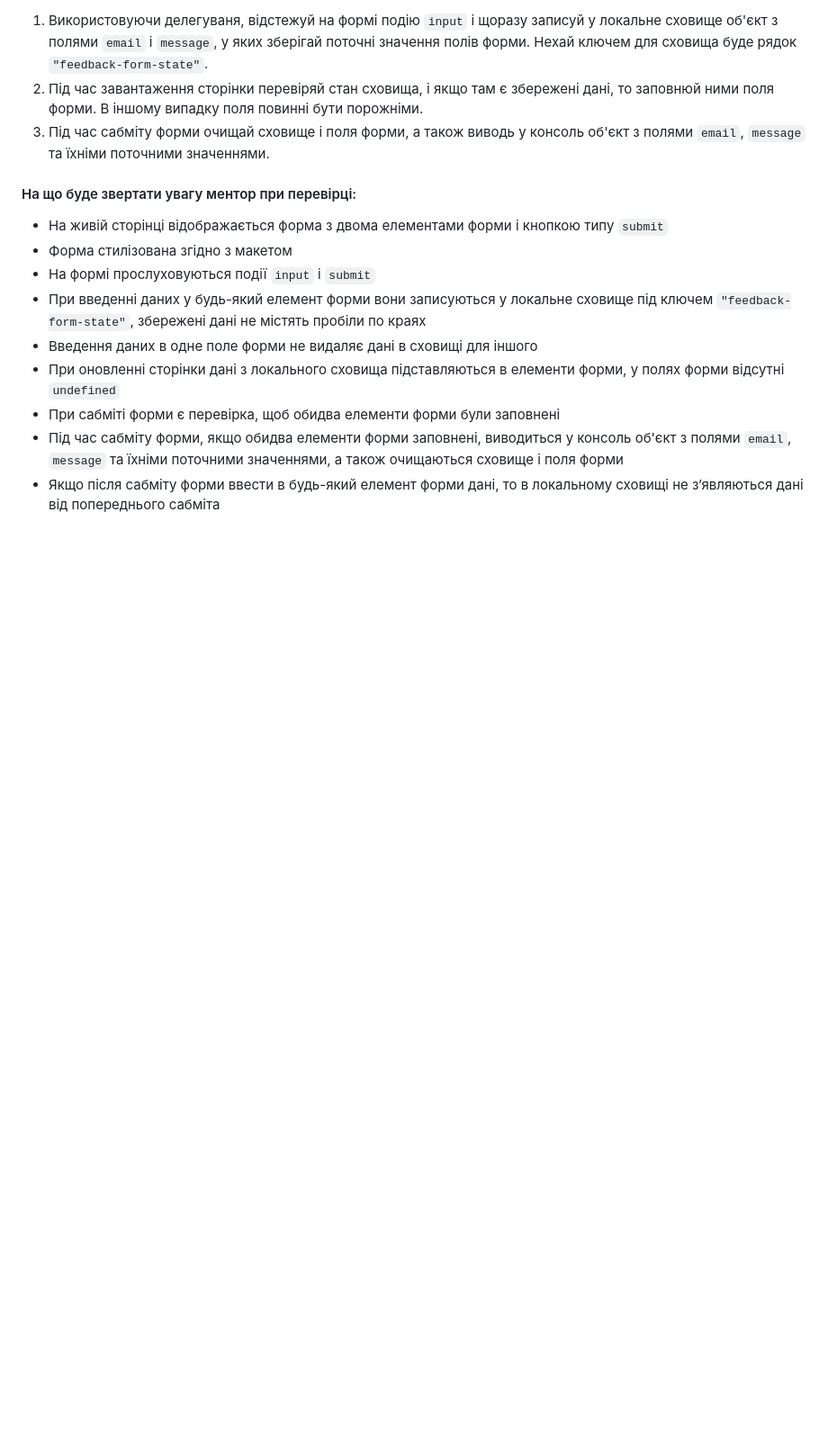
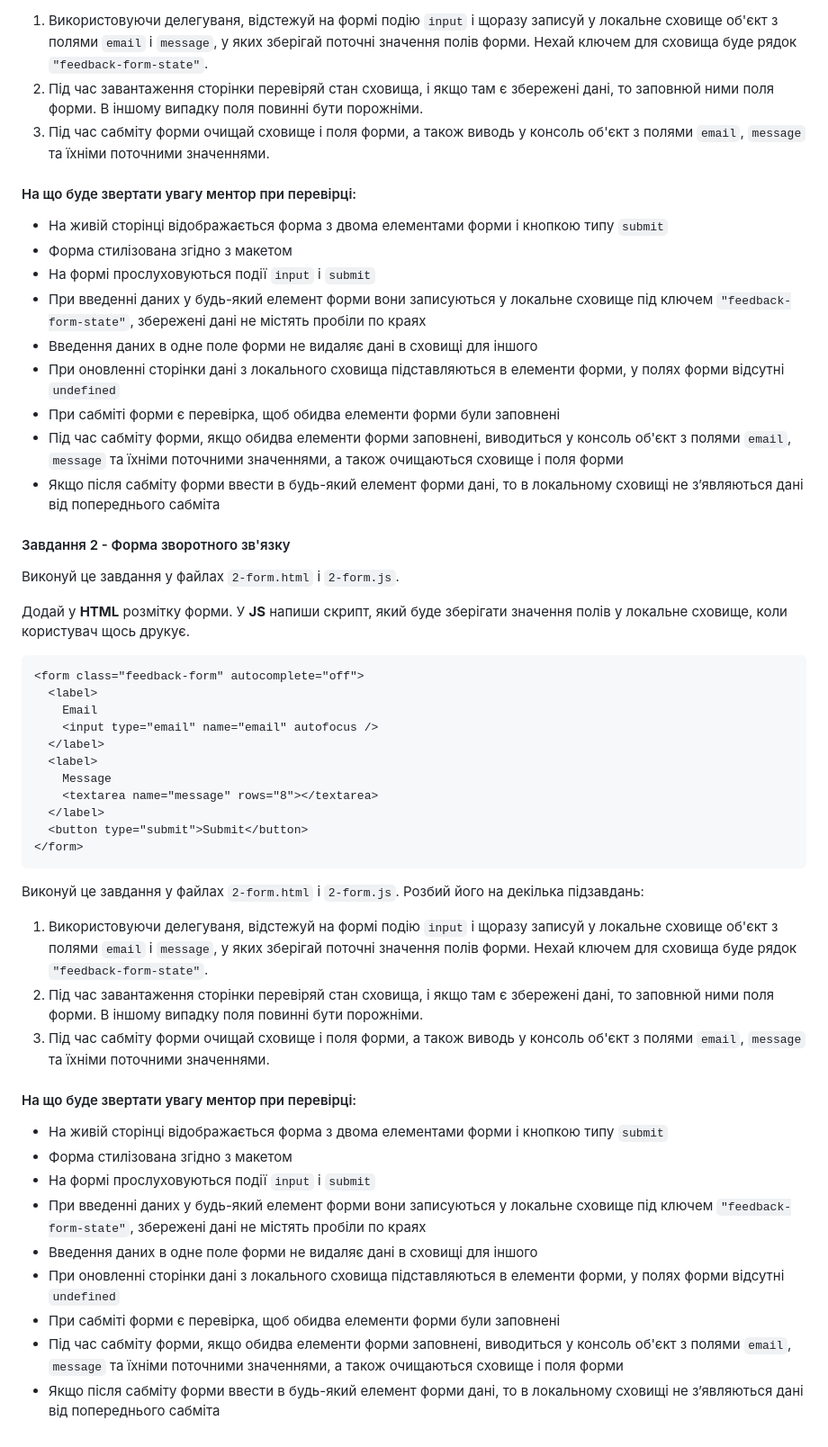
Before and after one commit to Tap0kk/goit-js-hw-09, a Markdown page: README.md, the part around one of its changes. Shown at 90% size. GitHub-like rendering; blank space fills up the shorter version.

````diff
--- a/README.md
+++ b/README.md
@@ -112,3 +116,37 @@ import 'simplelightbox/dist/simple-lightbox.min.css';
 - При сабміті форми є перевірка, щоб обидва елементи форми були заповнені
 - Під час сабміту форми, якщо обидва елементи форми заповнені, виводиться у консоль об'єкт з полями `email`, `message` та їхніми поточними значеннями, а також очищаються сховище і поля форми
 - Якщо після сабміту форми ввести в будь-який елемент форми дані, то в локальному сховищі не з’являються дані від попереднього сабміта
+
+#### Завдання 2 - Форма зворотного зв'язку
+Виконуй це завдання у файлах `2-form.html` і `2-form.js`.
+
+Додай у **HTML** розмітку форми. У **JS** напиши скрипт, який буде зберігати значення полів у локальне сховище, коли користувач щось друкує.
+
+```html
+<form class="feedback-form" autocomplete="off">
+  <label>
+    Email
+    <input type="email" name="email" autofocus />
+  </label>
+  <label>
+    Message
+    <textarea name="message" rows="8"></textarea>
+  </label>
+  <button type="submit">Submit</button>
+</form>
+```
+Виконуй це завдання у файлах `2-form.html` і `2-form.js`. Розбий його на декілька підзавдань:
+1. Використовуючи делегуваня, відстежуй на формі подію `input` і щоразу записуй у локальне сховище об'єкт з полями `email` і `message`, у яких зберігай поточні значення полів форми. Нехай ключем для сховища буде рядок `"feedback-form-state"`.
+2. Під час завантаження сторінки перевіряй стан сховища, і якщо там є збережені дані, то заповнюй ними поля форми. В іншому випадку поля повинні бути порожніми.
+3. Під час сабміту форми очищай сховище і поля форми, а також виводь у консоль об'єкт з полями `email`, `message` та їхніми поточними значеннями.
+
+#### На що буде звертати увагу ментор при перевірці:
+- На живій сторінці відображається форма з двома елементами форми і кнопкою типу `submit`
+- Форма стилізована згідно з макетом
+- На формі прослуховуються події `input` і `submit`
+- При введенні даних у будь-який елемент форми вони записуються у локальне сховище під ключем `"feedback-form-state"`, збережені дані не містять пробіли по краях
+- Введення даних в одне поле форми не видаляє дані в сховищі для іншого
+- При оновленні сторінки дані з локального сховища підставляються в елементи форми, у полях форми відсутні `undefined`
+- При сабміті форми є перевірка, щоб обидва елементи форми були заповнені
+- Під час сабміту форми, якщо обидва елементи форми заповнені, виводиться у консоль об'єкт з полями `email`, `message` та їхніми поточними значеннями, а також очищаються сховище і поля форми
+- Якщо після сабміту форми ввести в будь-який елемент форми дані, то в локальному сховищі не з’являються дані від попереднього сабміта
````
Also changed, not shown: other parts of README.md (+4 -0 lines).
